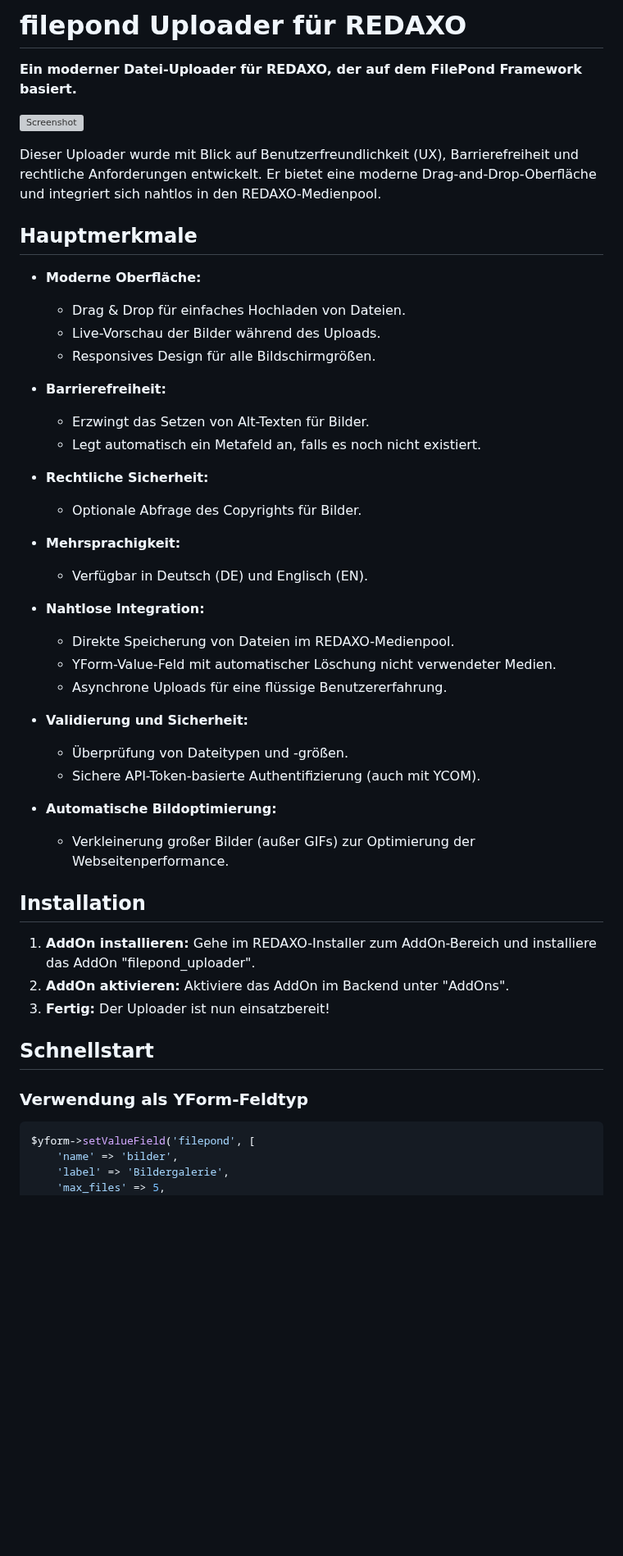
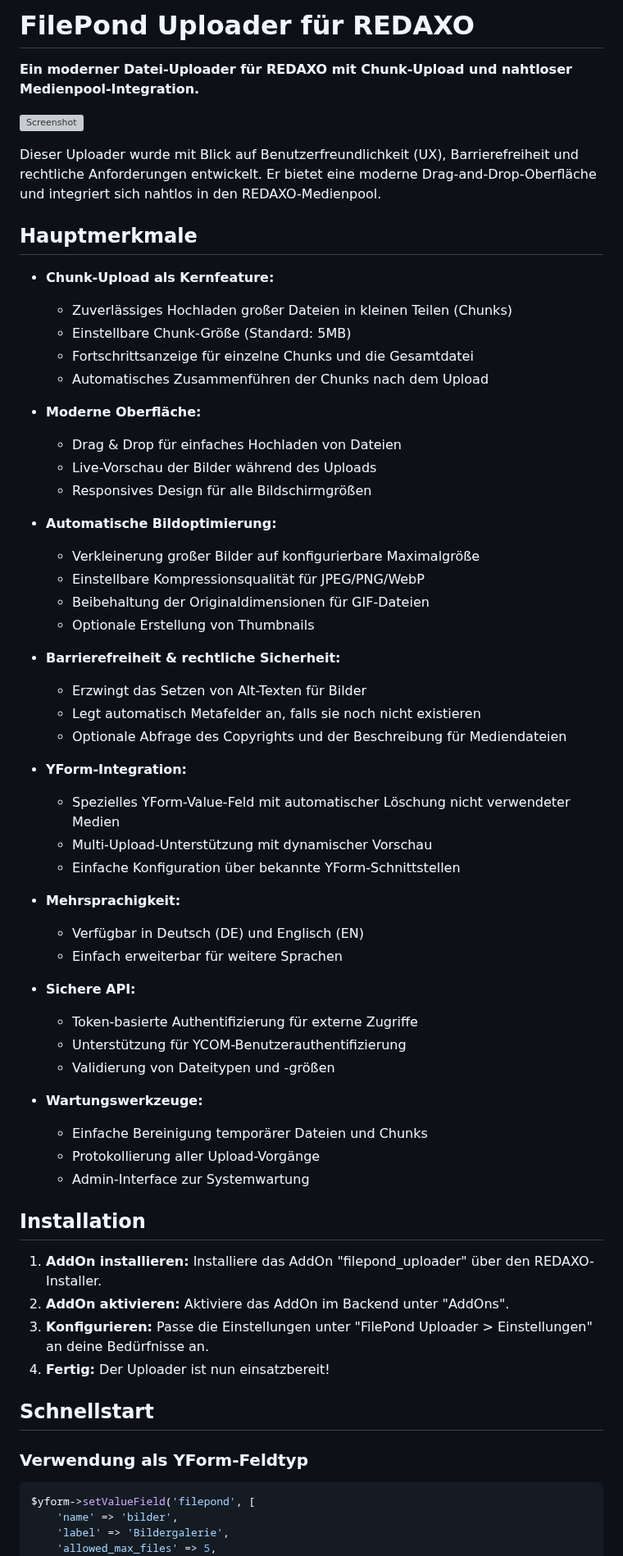
Before and after one commit to KLXM/filepond_uploader, a Markdown page: README.md, the part around one of its changes. Shown at 82% size. GitHub-like rendering; blank space fills up the shorter version; grey boxes are pictures that could not be loaded.

```diff
--- a/README.md
+++ b/README.md
@@ -1,6 +1,6 @@
-# filepond Uploader für REDAXO
+# FilePond Uploader für REDAXO
 
-**Ein moderner Datei-Uploader für REDAXO, der auf dem FilePond Framework basiert.**
+**Ein moderner Datei-Uploader für REDAXO mit Chunk-Upload und nahtloser Medienpool-Integration.**
 
 ![Screenshot](https://github.com/KLXM/filepond_uploader/blob/assets/screenshot.png?raw=true)
 
@@ -8,38 +8,53 @@ Dieser Uploader wurde mit Blick auf Benutzerfreundlichkeit (UX), Barrierefreihei
 
 ## Hauptmerkmale
 
+*   **Chunk-Upload als Kernfeature:**
+    *   Zuverlässiges Hochladen großer Dateien in kleinen Teilen (Chunks)
+    *   Einstellbare Chunk-Größe (Standard: 5MB)
+    *   Fortschrittsanzeige für einzelne Chunks und die Gesamtdatei
+    *   Automatisches Zusammenführen der Chunks nach dem Upload
+
 *   **Moderne Oberfläche:**
-    *   Drag & Drop für einfaches Hochladen von Dateien.
-    *   Live-Vorschau der Bilder während des Uploads.
-    *   Responsives Design für alle Bildschirmgrößen.
+    *   Drag & Drop für einfaches Hochladen von Dateien
+    *   Live-Vorschau der Bilder während des Uploads
+    *   Responsives Design für alle Bildschirmgrößen
 
-*   **Barrierefreiheit:**
-    *   Erzwingt das Setzen von Alt-Texten für Bilder.
-    *   Legt automatisch ein Metafeld an, falls es noch nicht existiert.
+*   **Automatische Bildoptimierung:**
+    *   Verkleinerung großer Bilder auf konfigurierbare Maximalgröße
+    *   Einstellbare Kompressionsqualität für JPEG/PNG/WebP
+    *   Beibehaltung der Originaldimensionen für GIF-Dateien
+    *   Optionale Erstellung von Thumbnails
 
-*   **Rechtliche Sicherheit:**
-    *   Optionale Abfrage des Copyrights für Bilder.
+*   **Barrierefreiheit & rechtliche Sicherheit:**
+    *   Erzwingt das Setzen von Alt-Texten für Bilder
+    *   Legt automatisch Metafelder an, falls sie noch nicht existieren
+    *   Optionale Abfrage des Copyrights und der Beschreibung für Mediendateien
+
+*   **YForm-Integration:**
+    *   Spezielles YForm-Value-Feld mit automatischer Löschung nicht verwendeter Medien
+    *   Multi-Upload-Unterstützung mit dynamischer Vorschau
+    *   Einfache Konfiguration über bekannte YForm-Schnittstellen
 
 *   **Mehrsprachigkeit:**
-    *   Verfügbar in Deutsch (DE) und Englisch (EN).
+    *   Verfügbar in Deutsch (DE) und Englisch (EN)
+    *   Einfach erweiterbar für weitere Sprachen
 
-*   **Nahtlose Integration:**
-    *   Direkte Speicherung von Dateien im REDAXO-Medienpool.
-    *   YForm-Value-Feld mit automatischer Löschung nicht verwendeter Medien.
-    *   Asynchrone Uploads für eine flüssige Benutzererfahrung.
+*   **Sichere API:**
+    *   Token-basierte Authentifizierung für externe Zugriffe
+    *   Unterstützung für YCOM-Benutzerauthentifizierung
+    *   Validierung von Dateitypen und -größen
 
-*   **Validierung und Sicherheit:**
-    *   Überprüfung von Dateitypen und -größen.
-    *   Sichere API-Token-basierte Authentifizierung (auch mit YCOM).
-
-*   **Automatische Bildoptimierung:**
-    *   Verkleinerung großer Bilder (außer GIFs) zur Optimierung der Webseitenperformance.
+*   **Wartungswerkzeuge:**
+    *   Einfache Bereinigung temporärer Dateien und Chunks
+    *   Protokollierung aller Upload-Vorgänge
+    *   Admin-Interface zur Systemwartung
 
 ## Installation
 
-1.  **AddOn installieren:** Gehe im REDAXO-Installer zum AddOn-Bereich und installiere das AddOn "filepond\_uploader".
+1.  **AddOn installieren:** Installiere das AddOn "filepond_uploader" über den REDAXO-Installer.
 2.  **AddOn aktivieren:** Aktiviere das AddOn im Backend unter "AddOns".
-3.  **Fertig:** Der Uploader ist nun einsatzbereit!
+3.  **Konfigurieren:** Passe die Einstellungen unter "FilePond Uploader > Einstellungen" an deine Bedürfnisse an.
+4.  **Fertig:** Der Uploader ist nun einsatzbereit!
 
 ## Schnellstart
 
@@ -49,5 +64,5 @@ Dieser Uploader wurde mit Blick auf Benutzerfreundlichkeit (UX), Barrierefreihei
 $yform->setValueField('filepond', [
     'name' => 'bilder',
     'label' => 'Bildergalerie',
-    'max_files' => 5,
+    'allowed_max_files' => 5,
     'allowed_types' => 'image/*',
```
Also changed, not shown: other parts of README.md (+66 -99 lines).
